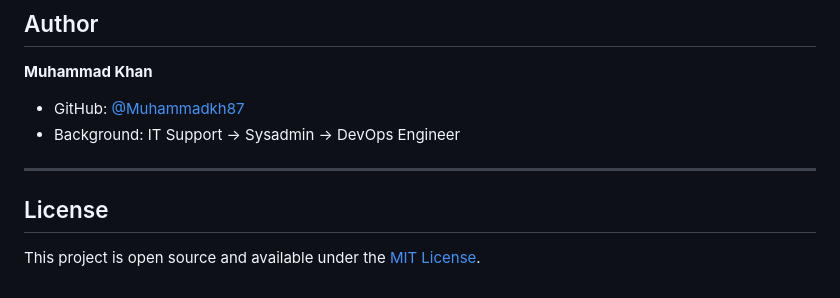
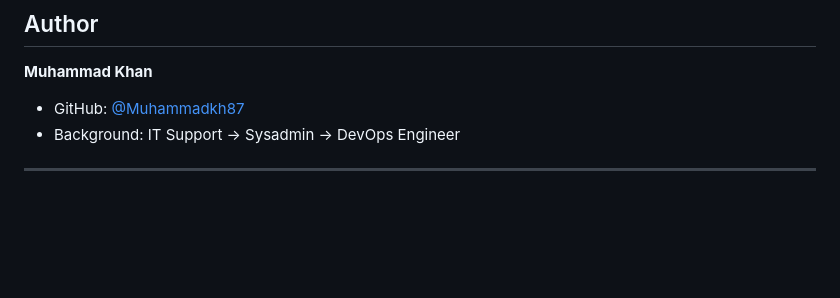
Before and after one commit to Muhammadkh87/budget-tracker, a Markdown page: README.md, the part around the change. GitHub-like rendering; blank space fills up the shorter version.

```diff
--- a/README.md
+++ b/README.md
@@ -297,7 +297,3 @@ This project covers the following DevOps concepts end to end:
 - Background: IT Support → Sysadmin → DevOps Engineer
 
 ---
-
-## License
-
-This project is open source and available under the [MIT License](LICENSE).
```
